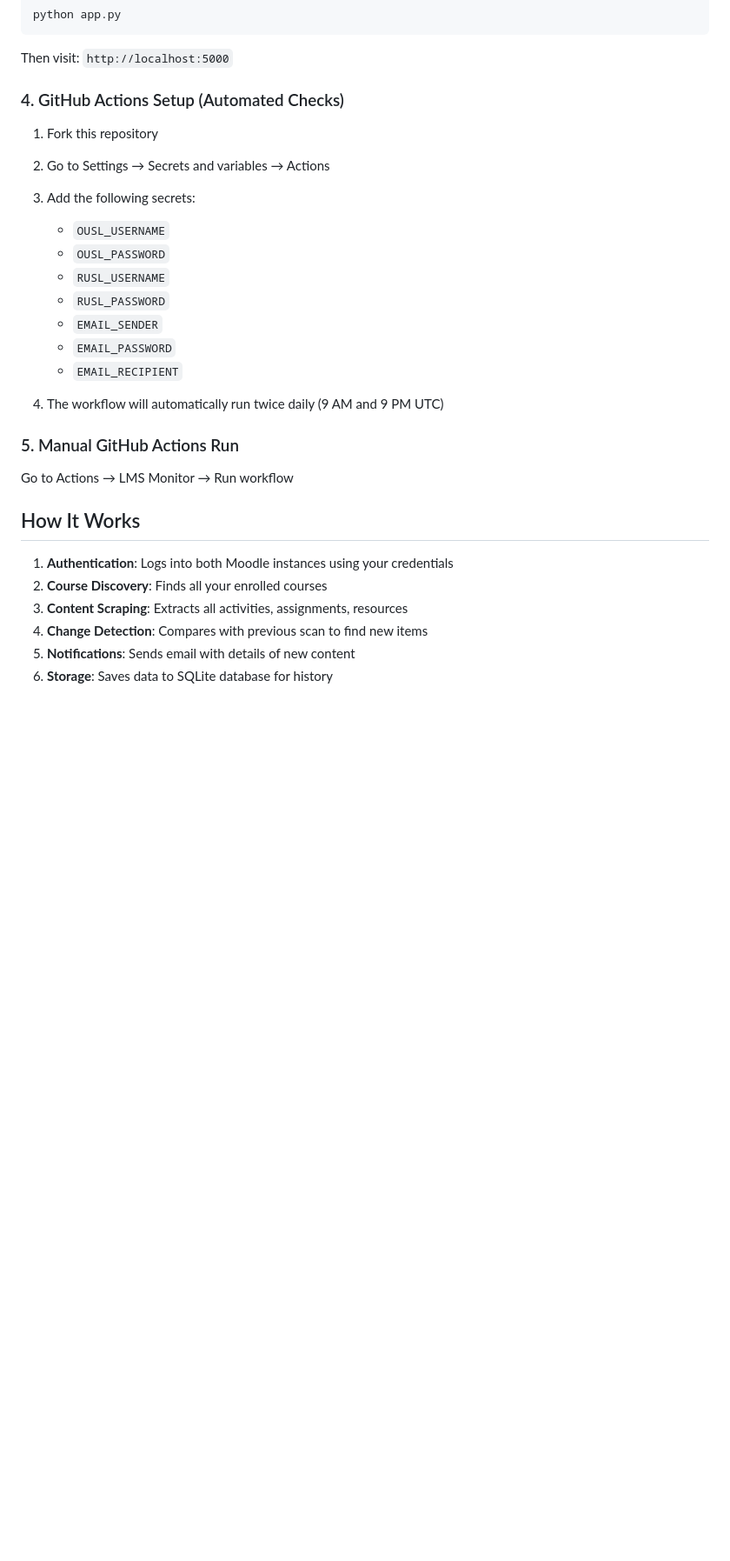
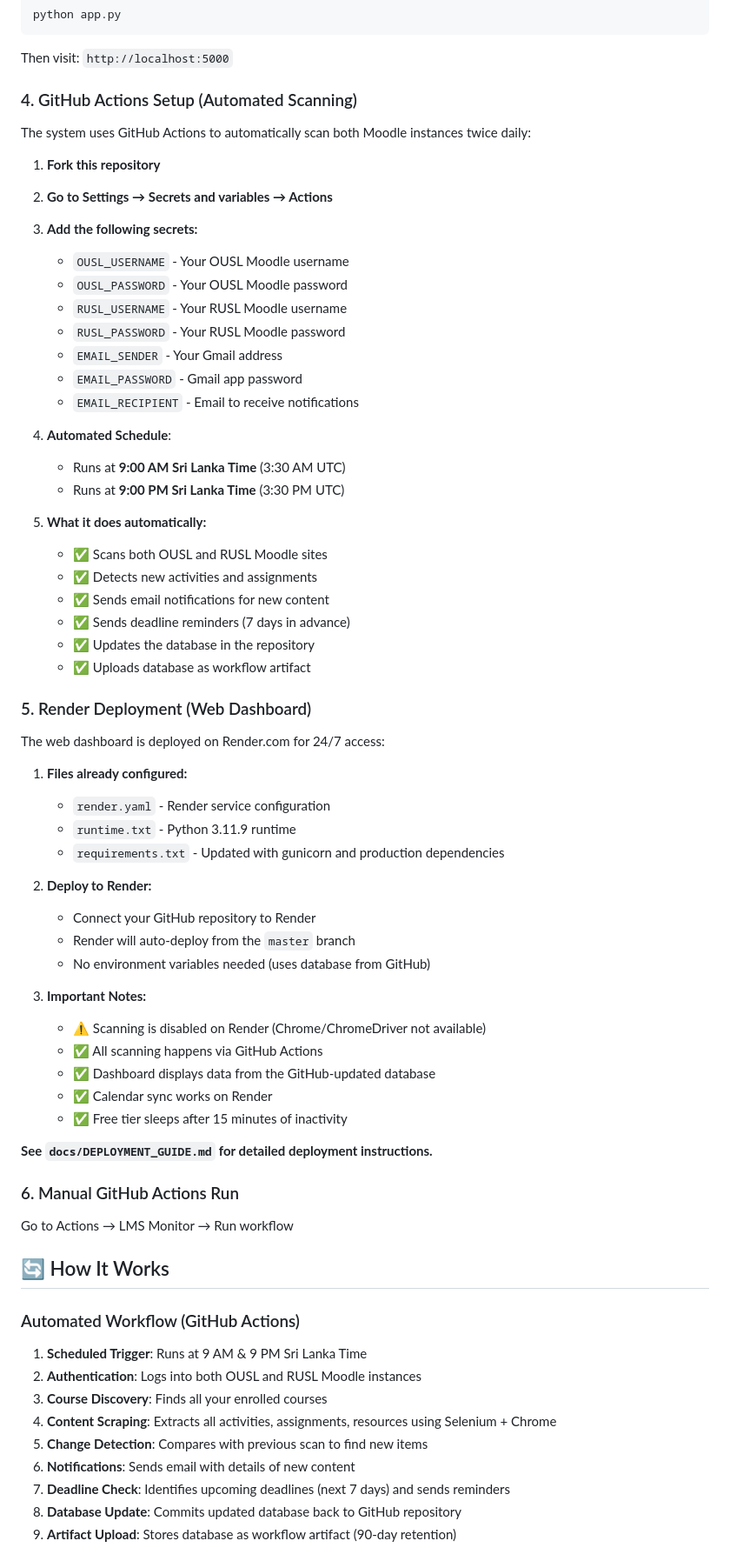
Before and after one commit to sandunMadhushan/LMS-Activity-Monitor, a Markdown page: README.md, the part around one of its changes. Shown at 87% size. Rendered like a GitHub page; blank space fills up the shorter version.

```diff
--- a/README.md
+++ b/README.md
@@ -61,32 +73,71 @@ python app.py
 
 Then visit: `http://localhost:5000`
 
-### 4. GitHub Actions Setup (Automated Checks)
+### 4. GitHub Actions Setup (Automated Scanning)
 
-1. Fork this repository
-2. Go to Settings → Secrets and variables → Actions
-3. Add the following secrets:
+The system uses GitHub Actions to automatically scan both Moodle instances twice daily:
 
-   - `OUSL_USERNAME`
-   - `OUSL_PASSWORD`
-   - `RUSL_USERNAME`
-   - `RUSL_PASSWORD`
-   - `EMAIL_SENDER`
-   - `EMAIL_PASSWORD`
-   - `EMAIL_RECIPIENT`
+1. **Fork this repository**
+2. **Go to Settings → Secrets and variables → Actions**
+3. **Add the following secrets:**
 
-4. The workflow will automatically run twice daily (9 AM and 9 PM UTC)
+   - `OUSL_USERNAME` - Your OUSL Moodle username
+   - `OUSL_PASSWORD` - Your OUSL Moodle password
+   - `RUSL_USERNAME` - Your RUSL Moodle username
+   - `RUSL_PASSWORD` - Your RUSL Moodle password
+   - `EMAIL_SENDER` - Your Gmail address
+   - `EMAIL_PASSWORD` - Gmail app password
+   - `EMAIL_RECIPIENT` - Email to receive notifications
 
-### 5. Manual GitHub Actions Run
+4. **Automated Schedule**:
+   - Runs at **9:00 AM Sri Lanka Time** (3:30 AM UTC)
+   - Runs at **9:00 PM Sri Lanka Time** (3:30 PM UTC)
+
+5. **What it does automatically:**
+   - ✅ Scans both OUSL and RUSL Moodle sites
+   - ✅ Detects new activities and assignments
+   - ✅ Sends email notifications for new content
+   - ✅ Sends deadline reminders (7 days in advance)
+   - ✅ Updates the database in the repository
+   - ✅ Uploads database as workflow artifact
+
+### 5. Render Deployment (Web Dashboard)
+
+The web dashboard is deployed on Render.com for 24/7 access:
+
+1. **Files already configured:**
+   - `render.yaml` - Render service configuration
+   - `runtime.txt` - Python 3.11.9 runtime
+   - `requirements.txt` - Updated with gunicorn and production dependencies
+
+2. **Deploy to Render:**
+   - Connect your GitHub repository to Render
+   - Render will auto-deploy from the `master` branch
+   - No environment variables needed (uses database from GitHub)
+
+3. **Important Notes:**
+   - ⚠️ Scanning is disabled on Render (Chrome/ChromeDriver not available)
+   - ✅ All scanning happens via GitHub Actions
+   - ✅ Dashboard displays data from the GitHub-updated database
+   - ✅ Calendar sync works on Render
+   - ✅ Free tier sleeps after 15 minutes of inactivity
+
+**See `docs/DEPLOYMENT_GUIDE.md` for detailed deployment instructions.**
+
+### 6. Manual GitHub Actions Run
 
 Go to Actions → LMS Monitor → Run workflow
 
-## How It Works
+## 🔄 How It Works
 
-1. **Authentication**: Logs into both Moodle instances using your credentials
-2. **Course Discovery**: Finds all your enrolled courses
-3. **Content Scraping**: Extracts all activities, assignments, resources
-4. **Change Detection**: Compares with previous scan to find new items
-5. **Notifications**: Sends email with details of new content
-6. **Storage**: Saves data to SQLite database for history
+### Automated Workflow (GitHub Actions)
+1. **Scheduled Trigger**: Runs at 9 AM & 9 PM Sri Lanka Time
+2. **Authentication**: Logs into both OUSL and RUSL Moodle instances
+3. **Course Discovery**: Finds all your enrolled courses
+4. **Content Scraping**: Extracts all activities, assignments, resources using Selenium + Chrome
+5. **Change Detection**: Compares with previous scan to find new items
+6. **Notifications**: Sends email with details of new content
+7. **Deadline Check**: Identifies upcoming deadlines (next 7 days) and sends reminders
+8. **Database Update**: Commits updated database back to GitHub repository
+9. **Artifact Upload**: Stores database as workflow artifact (90-day retention)
 
```
Also changed, not shown: other parts of README.md (+101 -35 lines).
